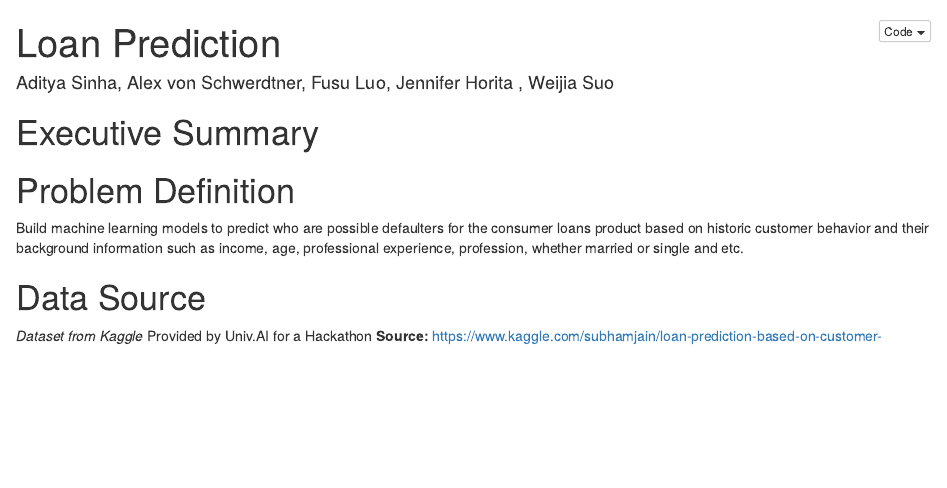
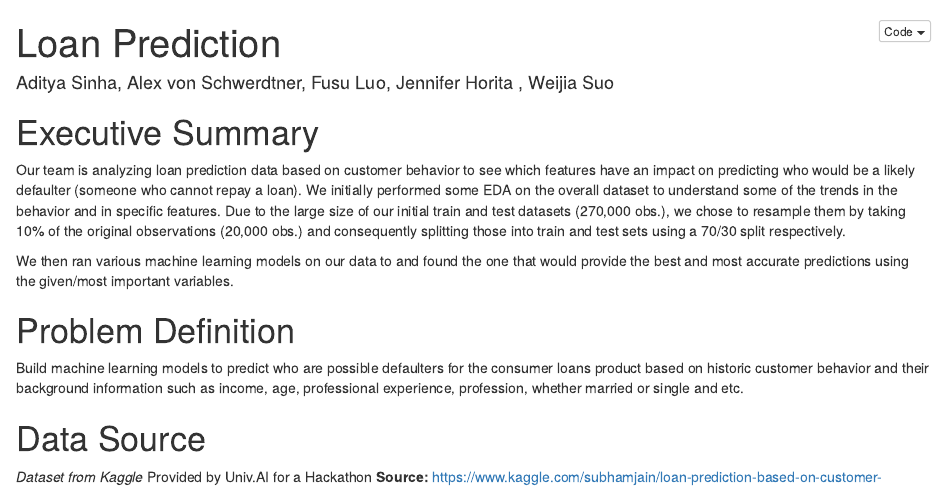
Before and after one commit to aditya248/Loan-Prediction, an R Markdown document (Prediction_Notebook.Rmd): the page in a window 1100 px wide, from its top. The pictures show the output file Prediction_Notebook.nb.html that the author committed with the source, opened offline; long lines of code are wrapped.

Commit message:
Added exec summary.

```diff
--- a/Prediction_Notebook.Rmd
+++ b/Prediction_Notebook.Rmd
@@ -6,6 +6,9 @@ output: html_notebook
 
 
 # Executive Summary
+  Our team is analyzing loan prediction data based on customer behavior to see which features have an impact on predicting who would be a likely defaulter (someone who cannot repay a loan). We initially performed some EDA on the overall dataset to understand some of the trends in the behavior and in specific features. Due to the large size of our initial train and test datasets (270,000 obs.), we chose to resample them by taking 10% of the original observations (20,000 obs.) and consequently splitting those into train and test sets using a 70/30 split respectively.
+
+  We then ran various machine learning models on our data to and found the one that would provide the best and most accurate predictions using the given/most important variables.
 
 
 # Problem Definition
```
Also changed, not shown: Prediction_Notebook.nb.html.
